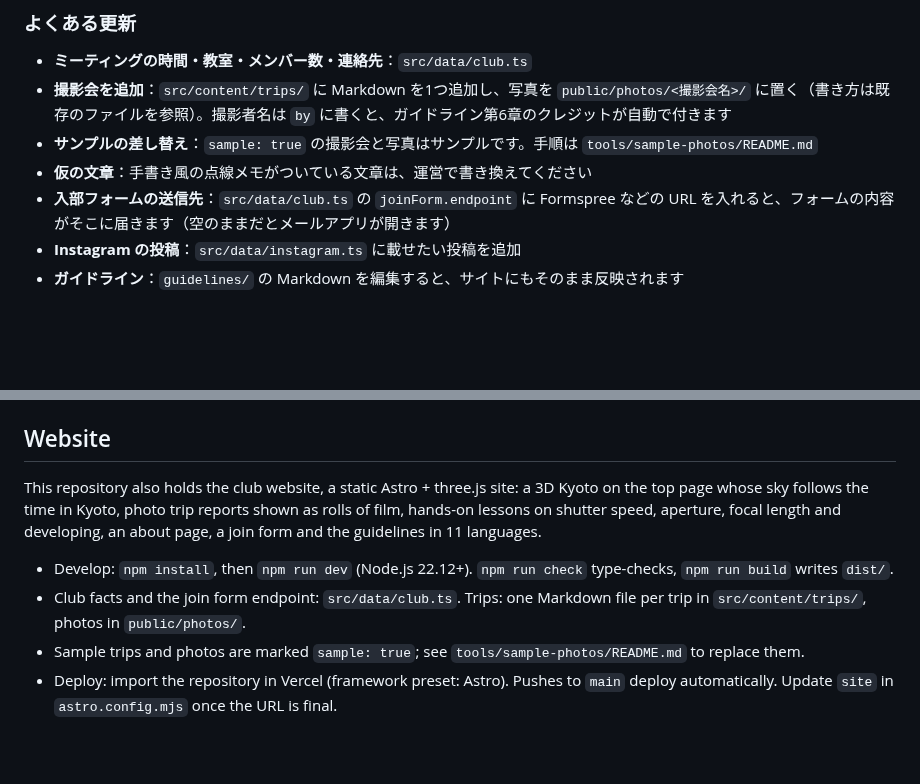
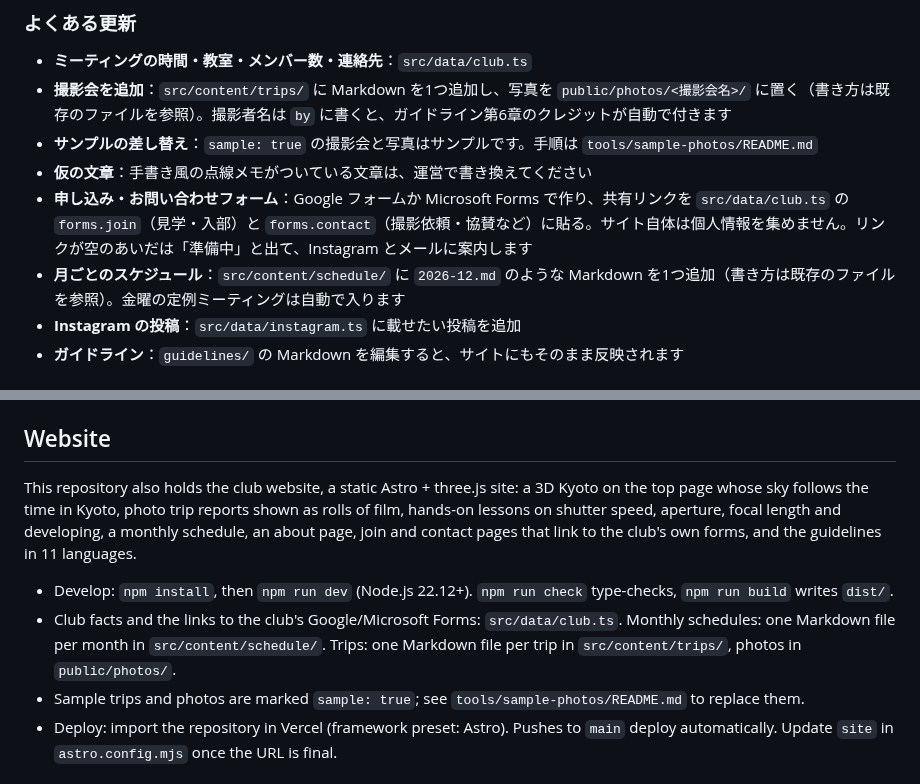
Before and after one commit to lingmulongtai/KUAS-Photography-Club, a Markdown page: README.md, 2 parts joined by grey strips. Rendered like a GitHub page; blank space fills up the shorter version.

Commit message:
docs: explain the form links and the monthly schedule files
Co-Authored-By: Claude Opus 5.5 <noreply@anthropic.com>
Claude-Session: https://claude.ai/code/session_014vrzDGeEyqgrWQLmNYQmNC

```diff
--- a/README.md
+++ b/README.md
@@ -57,7 +57,8 @@ npm run build    # dist/ に書き出し
 - **撮影会を追加**：`src/content/trips/` に Markdown を1つ追加し、写真を `public/photos/<撮影会名>/` に置く（書き方は既存のファイルを参照）。撮影者名は `by` に書くと、ガイドライン第6章のクレジットが自動で付きます
 - **サンプルの差し替え**：`sample: true` の撮影会と写真はサンプルです。手順は `tools/sample-photos/README.md`
 - **仮の文章**：手書き風の点線メモがついている文章は、運営で書き換えてください
-- **入部フォームの送信先**：`src/data/club.ts` の `joinForm.endpoint` に Formspree などの URL を入れると、フォームの内容がそこに届きます（空のままだとメールアプリが開きます）
+- **申し込み・お問い合わせフォーム**：Google フォームか Microsoft Forms で作り、共有リンクを `src/data/club.ts` の `forms.join`（見学・入部）と `forms.contact`（撮影依頼・協賛など）に貼る。サイト自体は個人情報を集めません。リンクが空のあいだは「準備中」と出て、Instagram とメールに案内します
+- **月ごとのスケジュール**：`src/content/schedule/` に `2026-12.md` のような Markdown を1つ追加（書き方は既存のファイルを参照）。金曜の定例ミーティングは自動で入ります
 - **Instagram の投稿**：`src/data/instagram.ts` に載せたい投稿を追加
 - **ガイドライン**：`guidelines/` の Markdown を編集すると、サイトにもそのまま反映されます
 
@@ -123,10 +124,10 @@ This repository is where we create, store, and update documents for the KUAS Pho
 - `docs/`: Reference materials and records.
 
 ## Website
-This repository also holds the club website, a static Astro + three.js site: a 3D Kyoto on the top page whose sky follows the time in Kyoto, photo trip reports shown as rolls of film, hands-on lessons on shutter speed, aperture, focal length and developing, an about page, a join form and the guidelines in 11 languages.
+This repository also holds the club website, a static Astro + three.js site: a 3D Kyoto on the top page whose sky follows the time in Kyoto, photo trip reports shown as rolls of film, hands-on lessons on shutter speed, aperture, focal length and developing, a monthly schedule, an about page, join and contact pages that link to the club's own forms, and the guidelines in 11 languages.
 
 - Develop: `npm install`, then `npm run dev` (Node.js 22.12+). `npm run check` type-checks, `npm run build` writes `dist/`.
-- Club facts and the join form endpoint: `src/data/club.ts`. Trips: one Markdown file per trip in `src/content/trips/`, photos in `public/photos/`.
+- Club facts and the links to the club's Google/Microsoft Forms: `src/data/club.ts`. Monthly schedules: one Markdown file per month in `src/content/schedule/`. Trips: one Markdown file per trip in `src/content/trips/`, photos in `public/photos/`.
 - Sample trips and photos are marked `sample: true`; see `tools/sample-photos/README.md` to replace them.
 - Deploy: import the repository in Vercel (framework preset: Astro). Pushes to `main` deploy automatically. Update `site` in `astro.config.mjs` once the URL is final.
 
```
